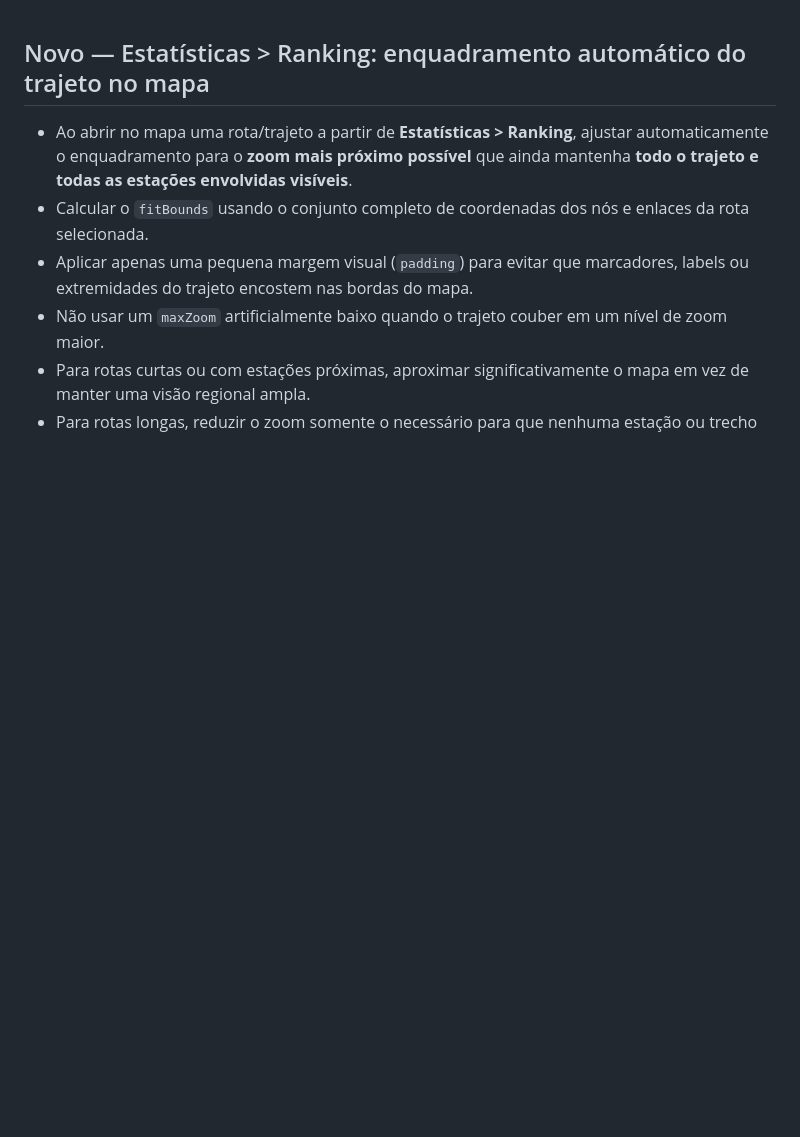
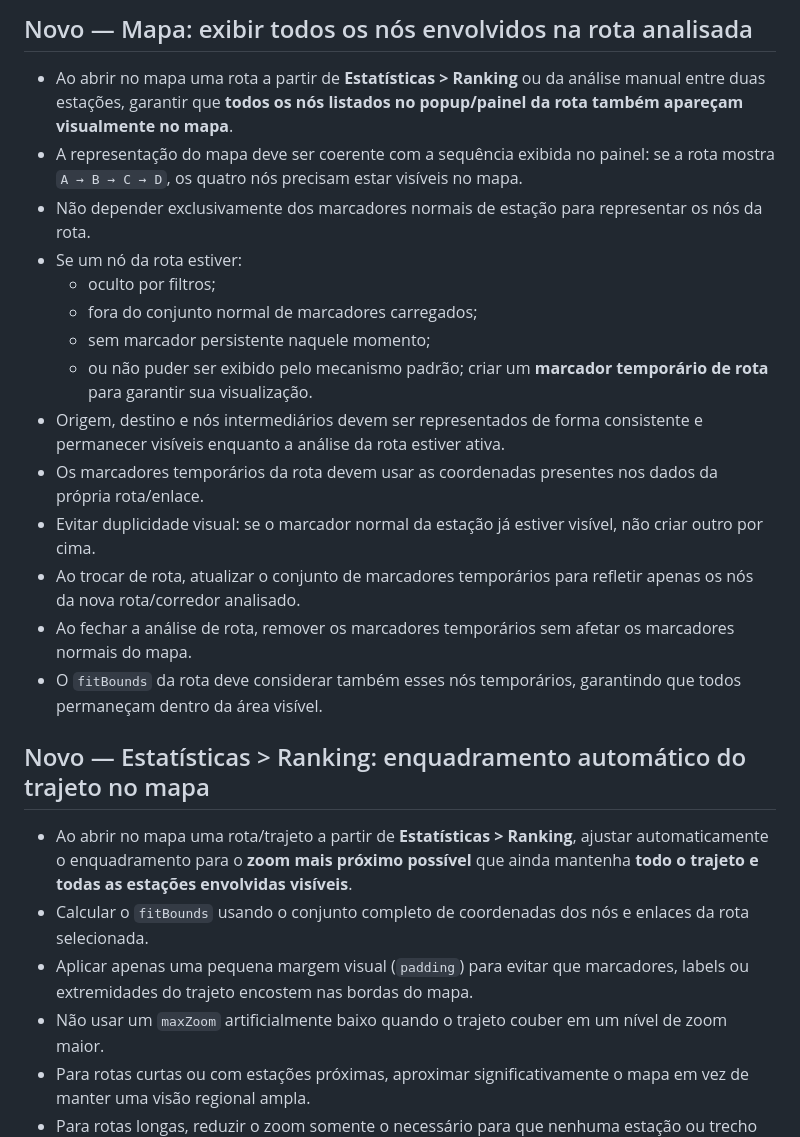
Before and after one commit to alexpmr/PT2VHF-APRS-Client, a Markdown page: BACKLOG.md, the part around the change. Drawn GitHub-style; blank space fills up the shorter version.

Commit message:
docs: add route node visibility backlog

```diff
--- a/BACKLOG.md
+++ b/BACKLOG.md
@@ -1,3 +1,21 @@
+## Novo — Mapa: exibir todos os nós envolvidos na rota analisada
+
+- Ao abrir no mapa uma rota a partir de **Estatísticas > Ranking** ou da análise manual entre duas estações, garantir que **todos os nós listados no popup/painel da rota também apareçam visualmente no mapa**.
+- A representação do mapa deve ser coerente com a sequência exibida no painel: se a rota mostra `A → B → C → D`, os quatro nós precisam estar visíveis no mapa.
+- Não depender exclusivamente dos marcadores normais de estação para representar os nós da rota.
+- Se um nó da rota estiver:
+  - oculto por filtros;
+  - fora do conjunto normal de marcadores carregados;
+  - sem marcador persistente naquele momento;
+  - ou não puder ser exibido pelo mecanismo padrão;
+  criar um **marcador temporário de rota** para garantir sua visualização.
+- Origem, destino e nós intermediários devem ser representados de forma consistente e permanecer visíveis enquanto a análise da rota estiver ativa.
+- Os marcadores temporários da rota devem usar as coordenadas presentes nos dados da própria rota/enlace.
+- Evitar duplicidade visual: se o marcador normal da estação já estiver visível, não criar outro por cima.
+- Ao trocar de rota, atualizar o conjunto de marcadores temporários para refletir apenas os nós da nova rota/corredor analisado.
+- Ao fechar a análise de rota, remover os marcadores temporários sem afetar os marcadores normais do mapa.
+- O `fitBounds` da rota deve considerar também esses nós temporários, garantindo que todos permaneçam dentro da área visível.
+
 ## Novo — Estatísticas > Ranking: enquadramento automático do trajeto no mapa
 
 - Ao abrir no mapa uma rota/trajeto a partir de **Estatísticas > Ranking**, ajustar automaticamente o enquadramento para o **zoom mais próximo possível** que ainda mantenha **todo o trajeto e todas as estações envolvidas visíveis**.
```
